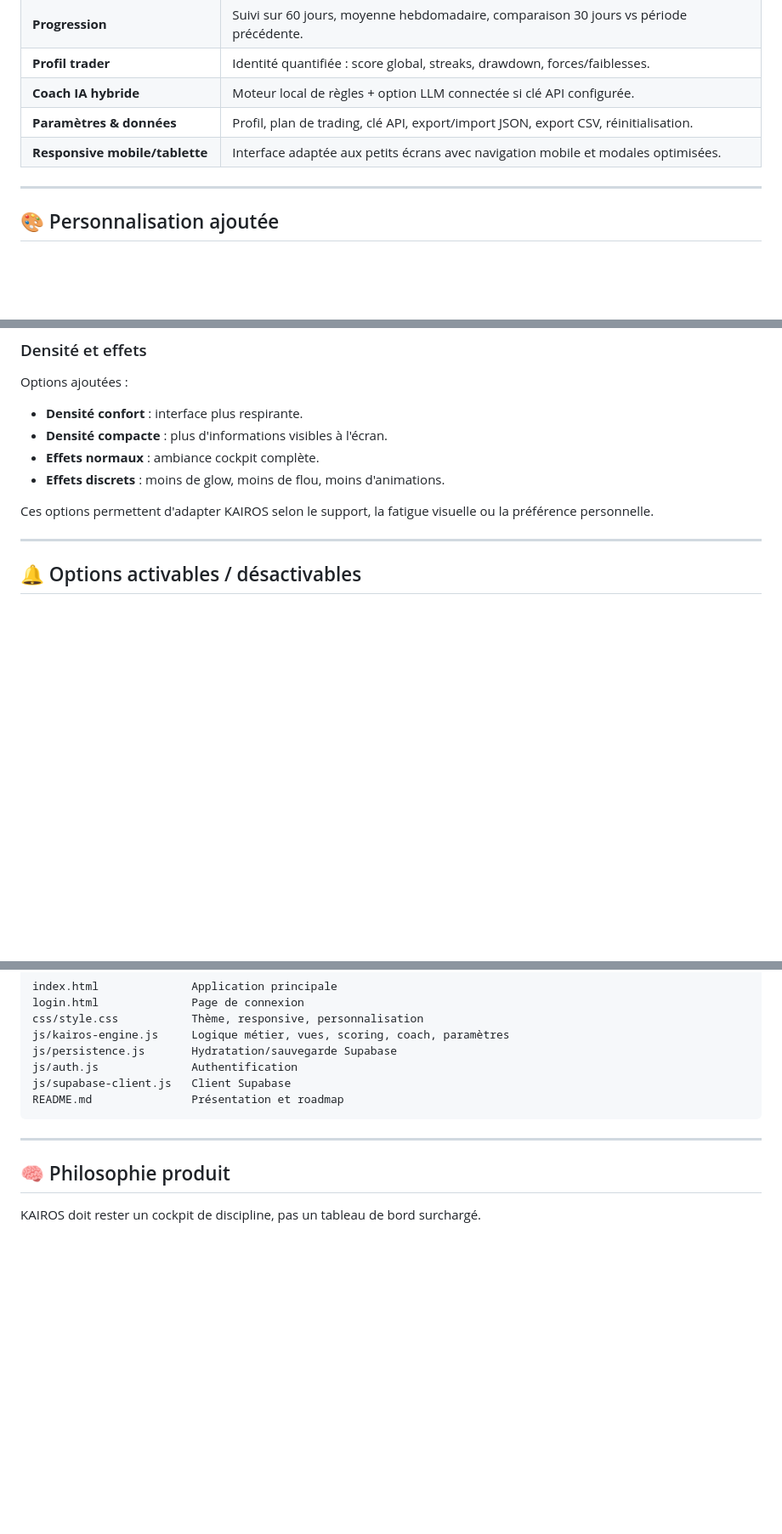
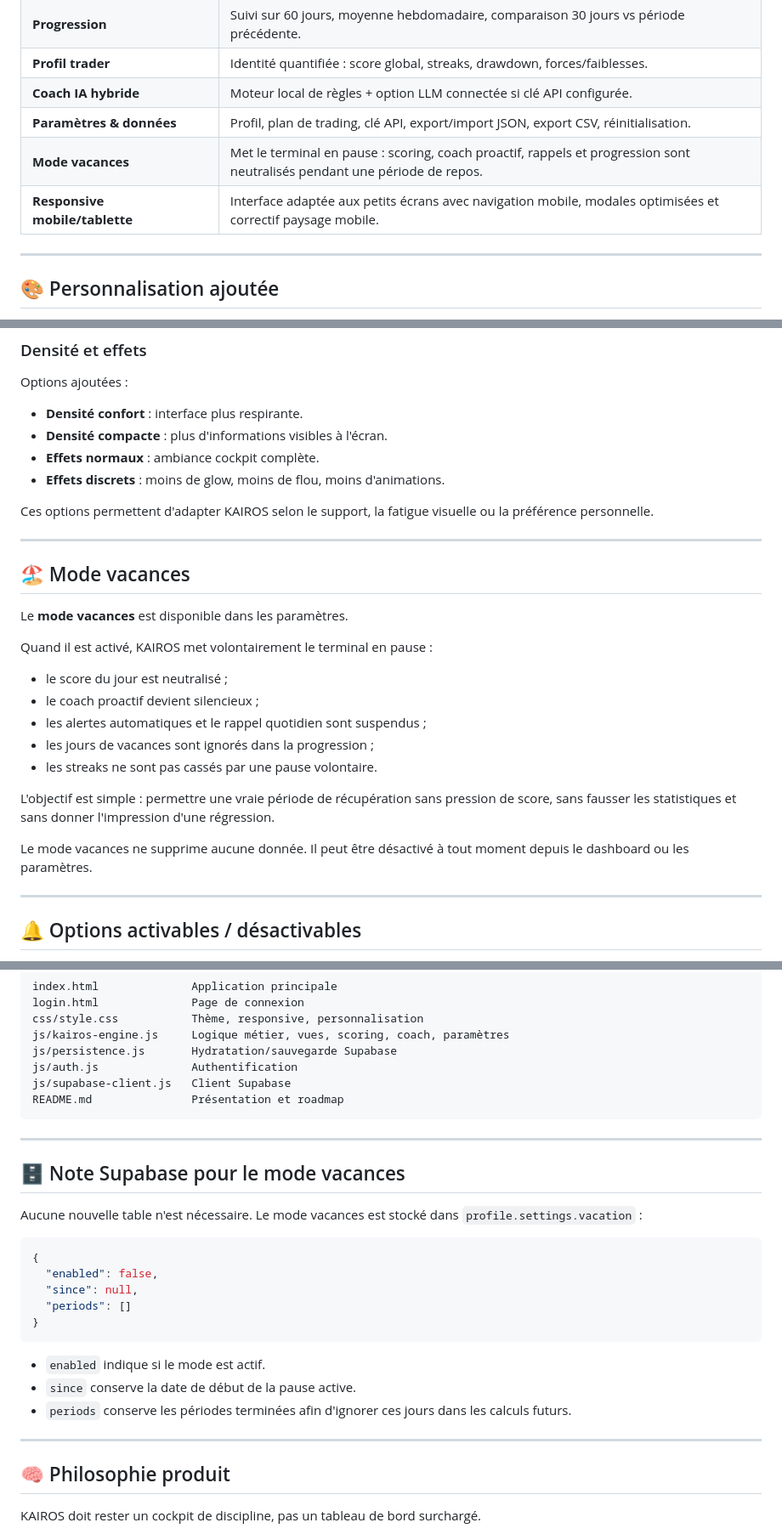
Before and after one commit to astronix62/Kairos-Terminal, a Markdown page: README.md, 3 parts joined by grey strips. Shown at 85% size. Rendered like a GitHub page; blank space fills up the shorter version.

````diff
--- a/README.md
+++ b/README.md
@@ -35,7 +35,8 @@ L'application doit rester rapide, lisible et non prise de tête. Les nouvelles o
 | **Profil trader** | Identité quantifiée : score global, streaks, drawdown, forces/faiblesses. |
 | **Coach IA hybride** | Moteur local de règles + option LLM connectée si clé API configurée. |
 | **Paramètres & données** | Profil, plan de trading, clé API, export/import JSON, export CSV, réinitialisation. |
-| **Responsive mobile/tablette** | Interface adaptée aux petits écrans avec navigation mobile et modales optimisées. |
+| **Mode vacances** | Met le terminal en pause : scoring, coach proactif, rappels et progression sont neutralisés pendant une période de repos. |
+| **Responsive mobile/tablette** | Interface adaptée aux petits écrans avec navigation mobile, modales optimisées et correctif paysage mobile. |
 
 ---
 
@@ -79,6 +80,24 @@ Options ajoutées :
 - **Effets discrets** : moins de glow, moins de flou, moins d'animations.
 
 Ces options permettent d'adapter KAIROS selon le support, la fatigue visuelle ou la préférence personnelle.
+
+---
+
+## 🏖️ Mode vacances
+
+Le **mode vacances** est disponible dans les paramètres.
+
+Quand il est activé, KAIROS met volontairement le terminal en pause :
+
+- le score du jour est neutralisé ;
+- le coach proactif devient silencieux ;
+- les alertes automatiques et le rappel quotidien sont suspendus ;
+- les jours de vacances sont ignorés dans la progression ;
+- les streaks ne sont pas cassés par une pause volontaire.
+
+L'objectif est simple : permettre une vraie période de récupération sans pression de score, sans fausser les statistiques et sans donner l'impression d'une régression.
+
+Le mode vacances ne supprime aucune donnée. Il peut être désactivé à tout moment depuis le dashboard ou les paramètres.
 
 ---
 
@@ -165,6 +184,24 @@ README.md               Présentation et roadmap
 
 ---
 
+## 🗄️ Note Supabase pour le mode vacances
+
+Aucune nouvelle table n'est nécessaire. Le mode vacances est stocké dans `profile.settings.vacation` :
+
+```json
+{
+  "enabled": false,
+  "since": null,
+  "periods": []
+}
+```
+
+- `enabled` indique si le mode est actif.
+- `since` conserve la date de début de la pause active.
+- `periods` conserve les périodes terminées afin d'ignorer ces jours dans les calculs futurs.
+
+---
+
 ## 🧠 Philosophie produit
 
 KAIROS doit rester un cockpit de discipline, pas un tableau de bord surchargé.
````
